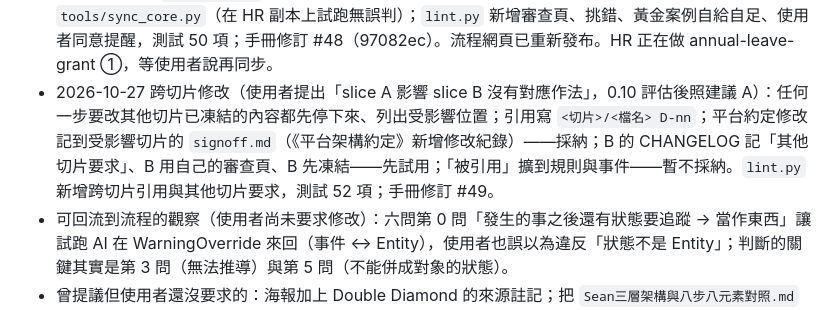
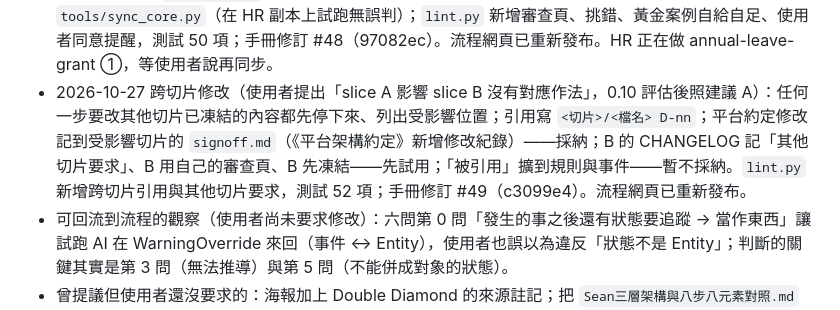
Before and after one commit to JiHungLin/OntologyDesignResearch, a Markdown page: CLAUDE.md, the part around the change. Rendered like a GitHub page.

Commit message:
CLAUDE.md：記下跨切片修改的 commit
Co-Authored-By: Claude Opus 5.5 <noreply@anthropic.com>

```diff
--- a/CLAUDE.md
+++ b/CLAUDE.md
@@ -89,6 +89,6 @@
 - 2026-10-22 平台 P4 改為「時間欄位與時區」（依 HR `annual-leave-grant` 簽核紀錄 #6，使用者同意通用寫法）：時間存 UTC 並記發生地時區；「今天」依 Domain 指定地點的當地日期；地點 → 時區由平台維護；不放 core Jurisdiction（管轄區可能跨時區、出差打卡也用不上）。精簡版 ③ 第 3 點補一句。已同步到 HR repo（8df026a）。
 - 2026-10-22 成效分析的兩個提議用 0.10 判斷（使用者同意建議）：紙上驗證「每個決策表至少一列」暫不採納（3 個邏輯錯誤都不在決策表），改試用「事後才到的輸入」涵蓋表；整體流程圖暫不採納，改試用 ⑤「其他切片事件的連鎖」＋ `core/flows.md` 事件的「連鎖」欄；`lint.py` 新增兩項檢查，測試 39 項；手冊修訂 #47。HR 等 annual-leave-grant 依使用者查證回頭修改的 session 結束後再同步。
 - 2026-10-27 依《流程待處理清單》#19～#38（HR `annual-leave-grant` 第二輪回頭修改到凍結）一次評估、一次修改（使用者「全部照建議」）：每次送審產生審查頁 `slices/<切片>/reviews/<日期>_<步驟>.md`，人只在這一頁作答，各檔只留 AI 自評；要人回答的一律寫成附建議答案的選擇題（精簡版 0.2「問人的方式」）；送審前另開子代理照《輸入輸出規範》「送審前核對清單」直接修正一致性問題；回頭修改也挑錯、挑錯子代理拿到既有使用者決定；每個挑錯角度各一個子代理並行先試用；①③④⑤ 加挑錯的完成標準（65 → 69）；`questions.md` 新增「暫依整理」；黃金案例自給自足、每輪新增請人算的最多 3 個；新增 `tools/sync_core.py`（在 HR 副本上試跑無誤判）；`lint.py` 新增審查頁、挑錯、黃金案例自給自足、使用者同意提醒，測試 50 項；手冊修訂 #48（97082ec）。流程網頁已重新發布。HR 正在做 annual-leave-grant ①，等使用者說再同步。
-- 2026-10-27 跨切片修改（使用者提出「slice A 影響 slice B 沒有對應作法」，0.10 評估後照建議 A）：任何一步要改其他切片已凍結的內容都先停下來、列出受影響位置；引用寫 `<切片>/<檔名> D-nn`；平台約定修改記到受影響切片的 `signoff.md`（《平台架構約定》新增修改紀錄）——採納；B 的 CHANGELOG 記「其他切片要求」、B 用自己的審查頁、B 先凍結——先試用；「被引用」擴到規則與事件——暫不採納。`lint.py` 新增跨切片引用與其他切片要求，測試 52 項；手冊修訂 #49。
+- 2026-10-27 跨切片修改（使用者提出「slice A 影響 slice B 沒有對應作法」，0.10 評估後照建議 A）：任何一步要改其他切片已凍結的內容都先停下來、列出受影響位置；引用寫 `<切片>/<檔名> D-nn`；平台約定修改記到受影響切片的 `signoff.md`（《平台架構約定》新增修改紀錄）——採納；B 的 CHANGELOG 記「其他切片要求」、B 用自己的審查頁、B 先凍結——先試用；「被引用」擴到規則與事件——暫不採納。`lint.py` 新增跨切片引用與其他切片要求，測試 52 項；手冊修訂 #49（c3099e4）。流程網頁已重新發布。
 - 可回流到流程的觀察（使用者尚未要求修改）：六問第 0 問「發生的事之後還有狀態要追蹤 → 當作東西」讓試跑 AI 在 WarningOverride 來回（事件 ↔ Entity），使用者也誤以為違反「狀態不是 Entity」；判斷的關鍵其實是第 3 問（無法推導）與第 5 問（不能併成對象的狀態）。
 - 曾提議但使用者還沒要求的：海報加上 Double Diamond 的來源註記；把 `Sean三層架構與八步八元素對照.md` 做成網頁。
```
